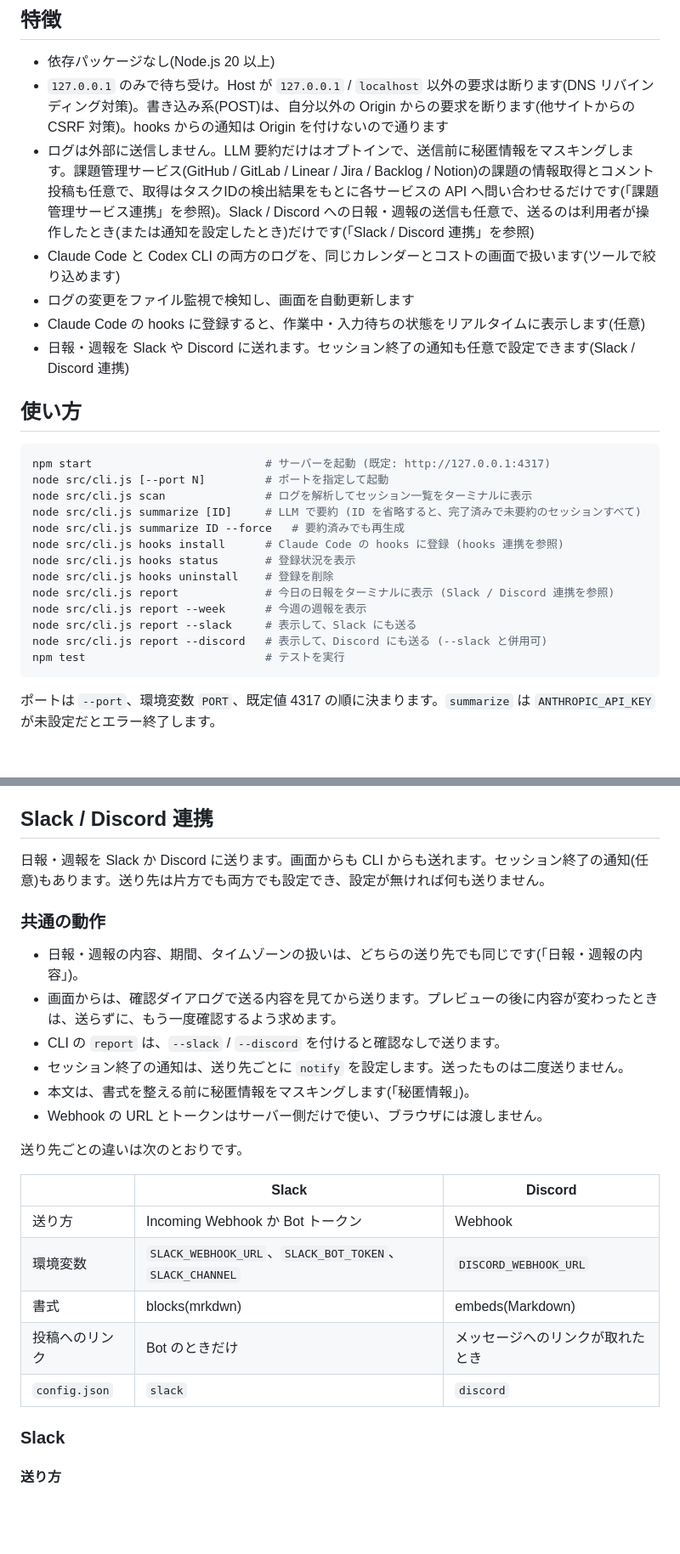
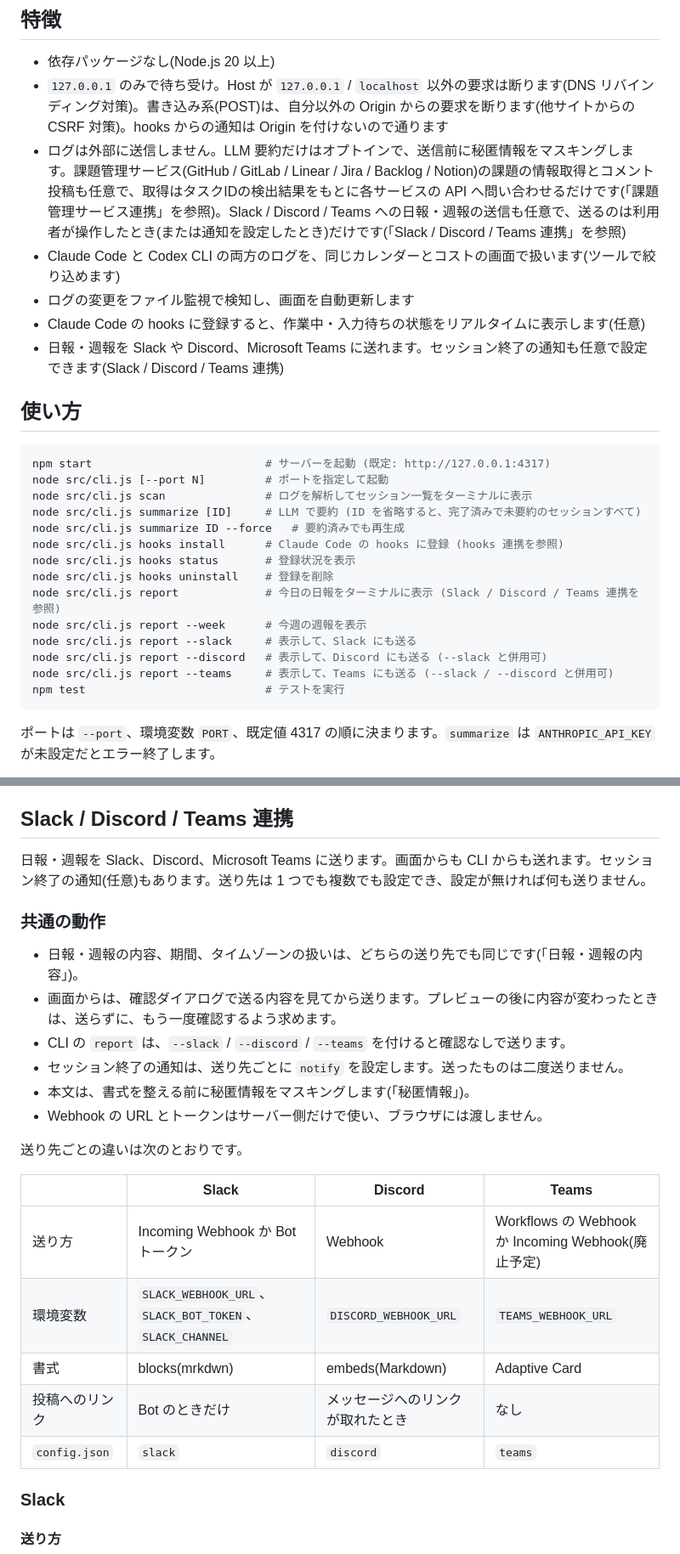
Before and after one commit to 0tsu-0w0/Work-Log, a Markdown page: README.md, 2 parts joined by grey strips. Shown at 85% size. Drawn GitHub-style; blank space fills up the shorter version.

````diff
--- a/README.md
+++ b/README.md
@@ -8,11 +8,11 @@ Claude Code の作業履歴を `~/.claude/projects/` 配下の JSONL から自
 
 - 依存パッケージなし(Node.js 20 以上)
 - `127.0.0.1` のみで待ち受け。Host が `127.0.0.1` / `localhost` 以外の要求は断ります(DNS リバインディング対策)。書き込み系(POST)は、自分以外の Origin からの要求を断ります(他サイトからの CSRF 対策)。hooks からの通知は Origin を付けないので通ります
-- ログは外部に送信しません。LLM 要約だけはオプトインで、送信前に秘匿情報をマスキングします。課題管理サービス(GitHub / GitLab / Linear / Jira / Backlog / Notion)の課題の情報取得とコメント投稿も任意で、取得はタスクIDの検出結果をもとに各サービスの API へ問い合わせるだけです(「課題管理サービス連携」を参照)。Slack / Discord への日報・週報の送信も任意で、送るのは利用者が操作したとき(または通知を設定したとき)だけです(「Slack / Discord 連携」を参照)
+- ログは外部に送信しません。LLM 要約だけはオプトインで、送信前に秘匿情報をマスキングします。課題管理サービス(GitHub / GitLab / Linear / Jira / Backlog / Notion)の課題の情報取得とコメント投稿も任意で、取得はタスクIDの検出結果をもとに各サービスの API へ問い合わせるだけです(「課題管理サービス連携」を参照)。Slack / Discord / Teams への日報・週報の送信も任意で、送るのは利用者が操作したとき(または通知を設定したとき)だけです(「Slack / Discord / Teams 連携」を参照)
 - Claude Code と Codex CLI の両方のログを、同じカレンダーとコストの画面で扱います(ツールで絞り込めます)
 - ログの変更をファイル監視で検知し、画面を自動更新します
 - Claude Code の hooks に登録すると、作業中・入力待ちの状態をリアルタイムに表示します(任意)
-- 日報・週報を Slack や Discord に送れます。セッション終了の通知も任意で設定できます(Slack / Discord 連携)
+- 日報・週報を Slack や Discord、Microsoft Teams に送れます。セッション終了の通知も任意で設定できます(Slack / Discord / Teams 連携)
 
 ## 使い方
 
@@ -25,10 +25,11 @@ node src/cli.js summarize ID --force   # 要約済みでも再生成
 node src/cli.js hooks install      # Claude Code の hooks に登録 (hooks 連携を参照)
 node src/cli.js hooks status       # 登録状況を表示
 node src/cli.js hooks uninstall    # 登録を削除
-node src/cli.js report             # 今日の日報をターミナルに表示 (Slack / Discord 連携を参照)
+node src/cli.js report             # 今日の日報をターミナルに表示 (Slack / Discord / Teams 連携を参照)
 node src/cli.js report --week      # 今週の週報を表示
 node src/cli.js report --slack     # 表示して、Slack にも送る
 node src/cli.js report --discord   # 表示して、Discord にも送る (--slack と併用可)
+node src/cli.js report --teams     # 表示して、Teams にも送る (--slack / --discord と併用可)
 npm test                           # テストを実行
 ```
 
@@ -433,28 +436,28 @@ Notion には `POST /v1/comments` で、ページへのコメントとして投
 - Linear / Jira / Backlog: この開発環境から接続できないため、実際のサービスでは確認していません。公式の SDK / ドキュメント(`@linear/sdk` の型定義、gitlabhq の `doc/api`、nulab/backlog-js、jira.js)に合わせた偽サーバーとテストでだけ確認しています。実際に使うときは、まず取得の表示から確かめてください。
 - Notion: Notion の API にもこの開発環境から接続できないため、実際のサービスでは確認していません。公式 SDK(`@notionhq/client`、`Notion-Version` 2025-09-03)の型定義に合わせた偽サーバーとテスト(`test/notion.test.js`)でだけ確認しています。取得もコメントの投稿も、実際に使うときはまず取得の表示から確かめてください。
 
-## Slack / Discord 連携
+## Slack / Discord / Teams 連携
 
-日報・週報を Slack か Discord に送ります。画面からも CLI からも送れます。セッション終了の通知(任意)もあります。送り先は片方でも両方でも設定でき、設定が無ければ何も送りません。
+日報・週報を Slack、Discord、Microsoft Teams に送ります。画面からも CLI からも送れます。セッション終了の通知(任意)もあります。送り先は 1 つでも複数でも設定でき、設定が無ければ何も送りません。
 
 ### 共通の動作
 
 - 日報・週報の内容、期間、タイムゾーンの扱いは、どちらの送り先でも同じです(「日報・週報の内容」)。
 - 画面からは、確認ダイアログで送る内容を見てから送ります。プレビューの後に内容が変わったときは、送らずに、もう一度確認するよう求めます。
-- CLI の `report` は、`--slack` / `--discord` を付けると確認なしで送ります。
+- CLI の `report` は、`--slack` / `--discord` / `--teams` を付けると確認なしで送ります。
 - セッション終了の通知は、送り先ごとに `notify` を設定します。送ったものは二度送りません。
 - 本文は、書式を整える前に秘匿情報をマスキングします(「秘匿情報」)。
 - Webhook の URL とトークンはサーバー側だけで使い、ブラウザには渡しません。
 
 送り先ごとの違いは次のとおりです。
 
-| | Slack | Discord |
-| --- | --- | --- |
-| 送り方 | Incoming Webhook か Bot トークン | Webhook |
-| 環境変数 | `SLACK_WEBHOOK_URL`、`SLACK_BOT_TOKEN`、`SLACK_CHANNEL` | `DISCORD_WEBHOOK_URL` |
-| 書式 | blocks(mrkdwn) | embeds(Markdown) |
-| 投稿へのリンク | Bot のときだけ | メッセージへのリンクが取れたとき |
-| `config.json` | `slack` | `discord` |
+| | Slack | Discord | Teams |
+| --- | --- | --- | --- |
+| 送り方 | Incoming Webhook か Bot トークン | Webhook | Workflows の Webhook か Incoming Webhook(廃止予定) |
+| 環境変数 | `SLACK_WEBHOOK_URL`、`SLACK_BOT_TOKEN`、`SLACK_CHANNEL` | `DISCORD_WEBHOOK_URL` | `TEAMS_WEBHOOK_URL` |
+| 書式 | blocks(mrkdwn) | embeds(Markdown) | Adaptive Card |
+| 投稿へのリンク | Bot のときだけ | メッセージへのリンクが取れたとき | なし |
+| `config.json` | `slack` | `discord` | `teams` |
 
 ### Slack
 
````
Also changed, not shown: other parts of README.md (+51 -9 lines), docs/requirements.md (+6 -4 lines).
